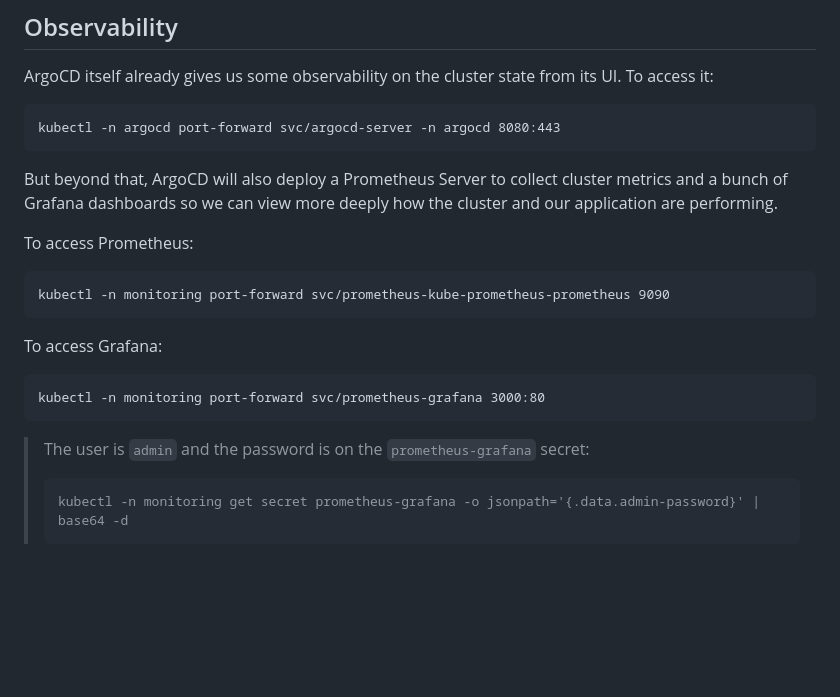
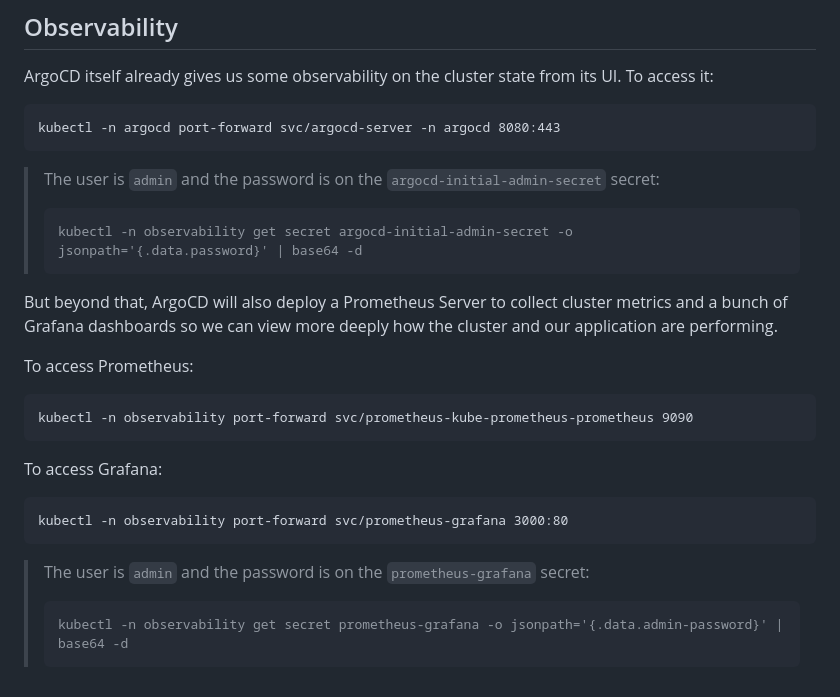
Before and after one commit to adiffpirate/gitops-example, a Markdown page: ops/README.md, the part around the change. Rendered like a GitHub page; blank space fills up the shorter version.

Commit message:
[ops] Added on README steps to get the ArgoCD initial secret

````diff
--- a/ops/README.md
+++ b/ops/README.md
@@ -122,6 +122,10 @@ ArgoCD itself already gives us some observability on the cluster state from its
 ```
 kubectl -n argocd port-forward svc/argocd-server -n argocd 8080:443
 ```
+> The user is `admin` and the password is on the `argocd-initial-admin-secret` secret:
+> ```
+> kubectl -n observability get secret argocd-initial-admin-secret -o jsonpath='{.data.password}' | base64 -d
+> ```
 
 But beyond that, ArgoCD will also deploy a Prometheus Server to collect cluster
 metrics and a bunch of Grafana dashboards so we can view more deeply how the cluster
@@ -129,14 +133,14 @@ and our application are performing.
 
 To access Prometheus:
 ```
-kubectl -n monitoring port-forward svc/prometheus-kube-prometheus-prometheus 9090
+kubectl -n observability port-forward svc/prometheus-kube-prometheus-prometheus 9090
 ```
 
 To access Grafana:
 ```
-kubectl -n monitoring port-forward svc/prometheus-grafana 3000:80
+kubectl -n observability port-forward svc/prometheus-grafana 3000:80
 ```
 > The user is `admin` and the password is on the `prometheus-grafana` secret:
 > ```
-> kubectl -n monitoring get secret prometheus-grafana -o jsonpath='{.data.admin-password}' | base64 -d
+> kubectl -n observability get secret prometheus-grafana -o jsonpath='{.data.admin-password}' | base64 -d
 > ```
````
